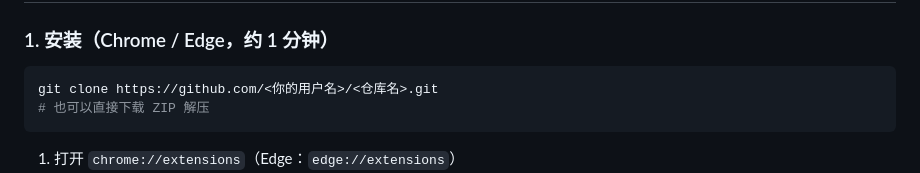
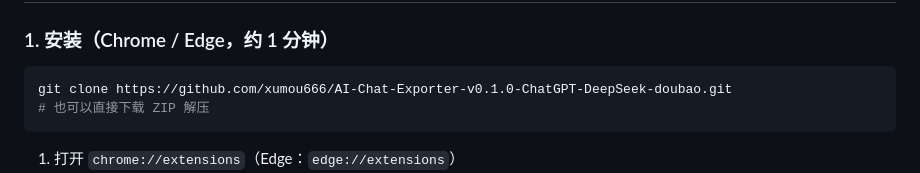
Before and after one commit to xumou666/AI-Chat-Exporter-v0.1.0-ChatGPT-DeepSeek-doubao, a Markdown page: README.md, the part around the change. Drawn GitHub-style.

Commit message:
Update repository URL in installation instructions
Update clone command in installation instructions with specific repository URL.

````diff
--- a/README.md
+++ b/README.md
@@ -80,7 +80,7 @@
 ### 1. 安装（Chrome / Edge，约 1 分钟）
 
 ```bash
-git clone https://github.com/<你的用户名>/<仓库名>.git
+git clone https://github.com/xumou666/AI-Chat-Exporter-v0.1.0-ChatGPT-DeepSeek-doubao.git
 # 也可以直接下载 ZIP 解压
 ```
 
````
